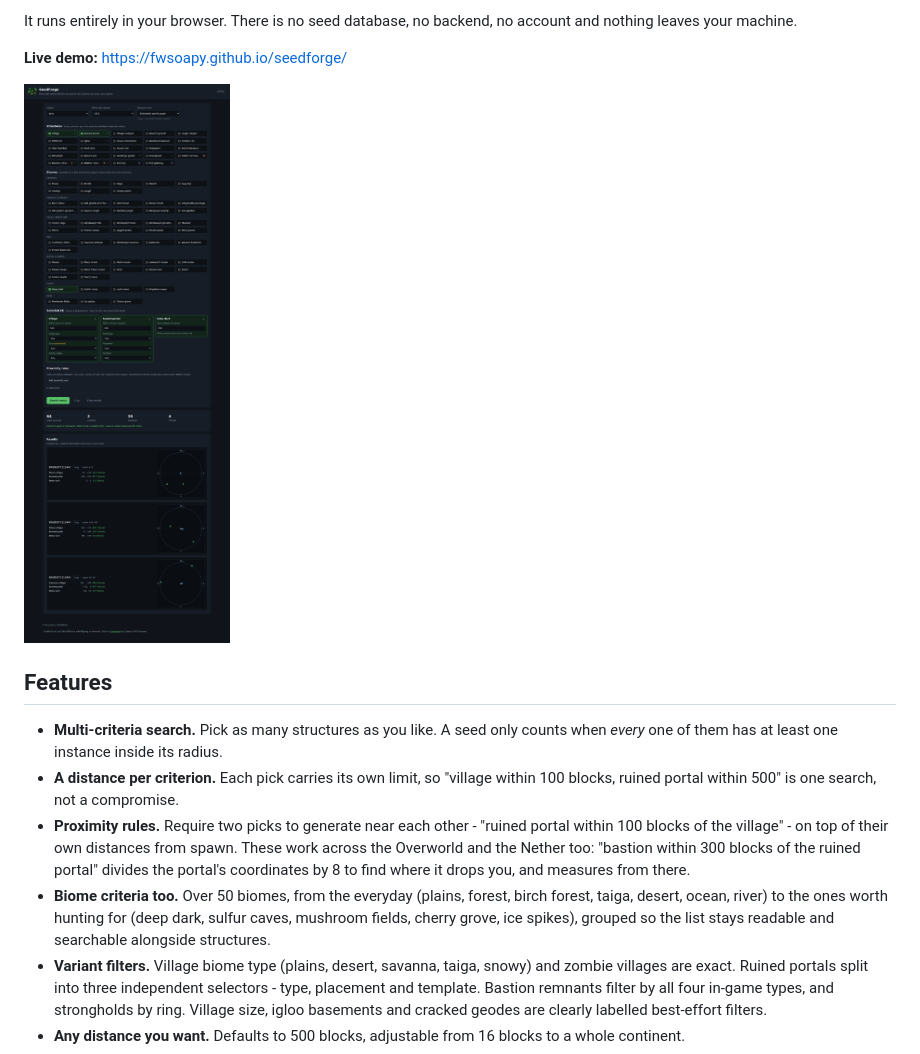
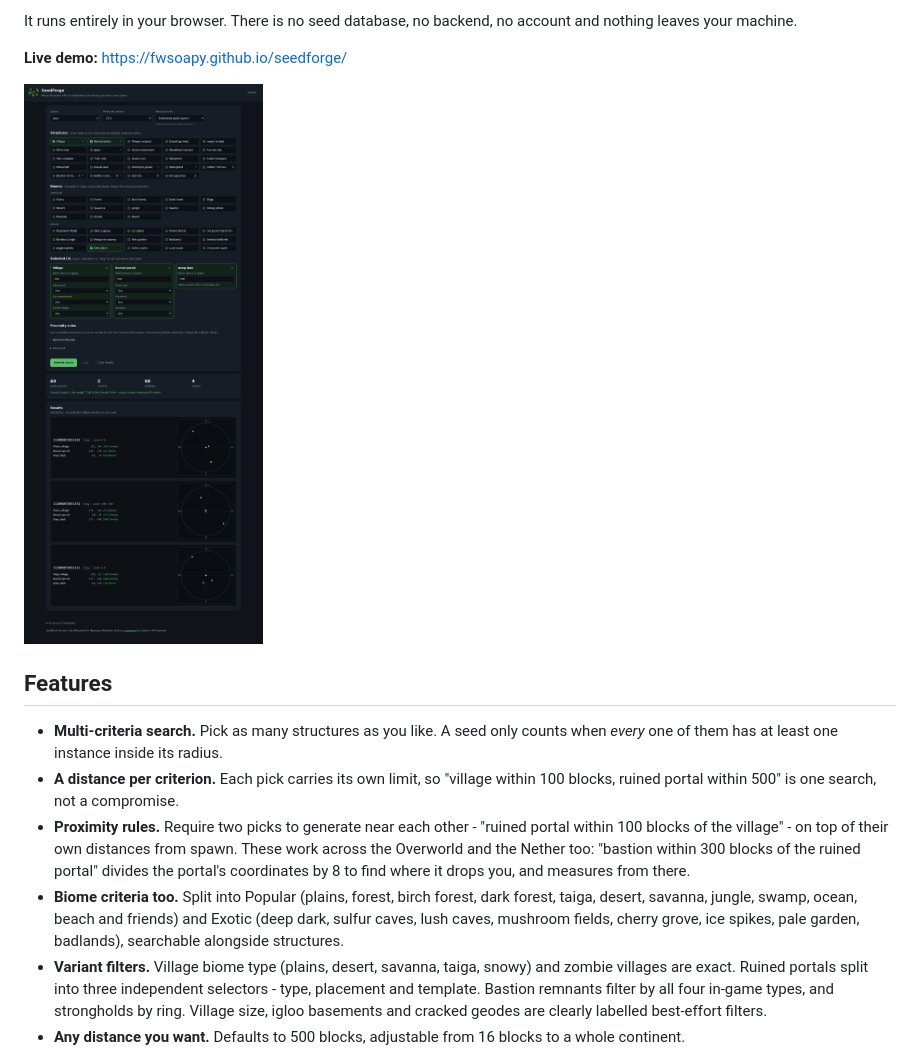
Before and after one commit to fwsoapy/seedforge, a Markdown page: README.md, the part around the change. GitHub-like rendering; pictures changed too: docs/screenshot.png.

```diff
--- a/README.md
+++ b/README.md
@@ -29,10 +29,10 @@ account and nothing leaves your machine.
   distances from spawn. These work across the Overworld and the Nether too:
   "bastion within 300 blocks of the ruined portal" divides the portal's
   coordinates by 8 to find where it drops you, and measures from there.
-- **Biome criteria too.** Over 50 biomes, from the everyday (plains, forest,
-  birch forest, taiga, desert, ocean, river) to the ones worth hunting for
-  (deep dark, sulfur caves, mushroom fields, cherry grove, ice spikes),
-  grouped so the list stays readable and searchable alongside structures.
+- **Biome criteria too.** Split into Popular (plains, forest, birch forest,
+  dark forest, taiga, desert, savanna, jungle, swamp, ocean, beach and friends)
+  and Exotic (deep dark, sulfur caves, lush caves, mushroom fields, cherry
+  grove, ice spikes, pale garden, badlands), searchable alongside structures.
 - **Variant filters.** Village biome type (plains, desert, savanna, taiga,
   snowy) and zombie villages are exact. Ruined portals split into three
   independent selectors - type, placement and template. Bastion remnants filter
```
Also changed, not shown: 2 other files.
